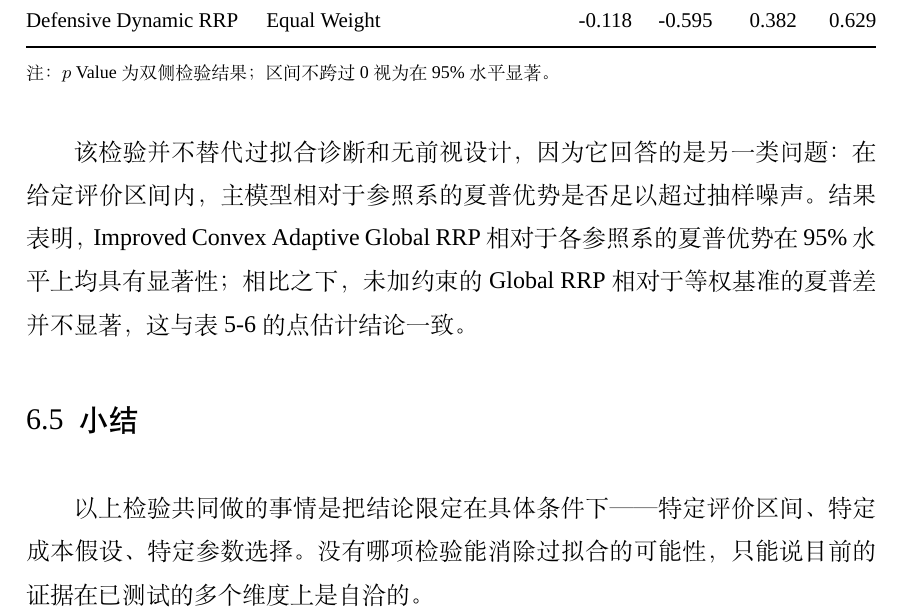
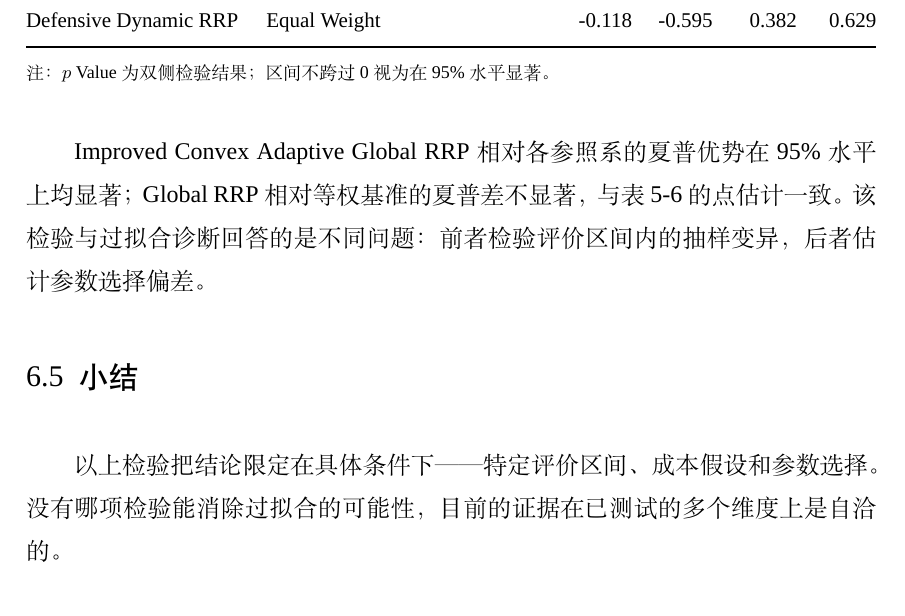
Before and after one commit to ericxuzhesheng/Relaxed-Risk-Parity-Research, a LaTeX thesis (report/thesis_latex/main.tex): part of page 43 of 59, cut so that both start at the same text. Compiled offline with XeLaTeX; a missing font is replaced by an installed copy or a similar font.

Commit message:
docs: auto-save

```diff
--- a/report/thesis_latex/main.tex
+++ b/report/thesis_latex/main.tex
@@ -736,10 +736,10 @@ Defensive Dynamic RRP & Equal Weight & \defensiveVsEqualDiff & \defensiveVsEqual
 \end{tabularx}
 \end{table}
 
-该检验并不替代过拟合诊断和无前视设计，因为它回答的是另一类问题：在给定评价区间内，主模型相对于参照系的夏普优势是否足以超过抽样噪声。结果表明，Improved Convex Adaptive Global RRP 相对于各参照系的夏普优势在 95\% 水平上均具有显著性；相比之下，未加约束的 Global RRP 相对于等权基准的夏普差并不显著，这与表 \ref{tab:core_perf} 的点估计结论一致。
+Improved Convex Adaptive Global RRP 相对各参照系的夏普优势在 95\% 水平上均显著；Global RRP 相对等权基准的夏普差不显著，与表 \ref{tab:core_perf} 的点估计一致。该检验与过拟合诊断回答的是不同问题：前者检验评价区间内的抽样变异，后者估计参数选择偏差。
 
 \subsection{小结}
-以上检验共同做的事情是把结论限定在具体条件下——特定评价区间、特定成本假设、特定参数选择。没有哪项检验能消除过拟合的可能性，只能说目前的证据在已测试的多个维度上是自洽的。
+以上检验把结论限定在具体条件下——特定评价区间、成本假设和参数选择。没有哪项检验能消除过拟合的可能性，目前的证据在已测试的多个维度上是自洽的。
 
 \section{结论与展望}
 
```
